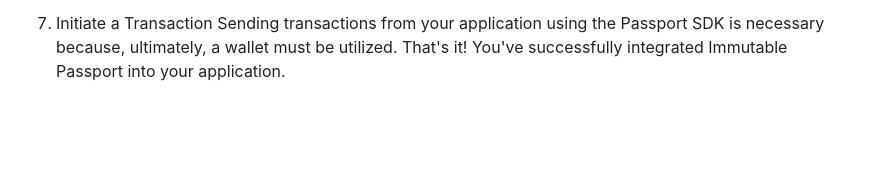
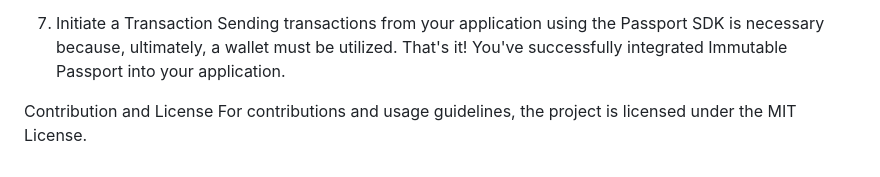
Before and after one commit to jabariwoods/Immutable-Passport-Integration, a Markdown page: README.md, the part around the change. Drawn GitHub-style; blank space fills up the shorter version.

```diff
--- a/README.md
+++ b/README.md
@@ -92,3 +92,6 @@ Provide a button or path for users to log out, which ends their session and take
 7. Initiate a Transaction
 Sending transactions from your application using the Passport SDK is necessary because, ultimately, a wallet must be utilized.
 That's it! You've successfully integrated Immutable Passport into your application.
+
+Contribution and License
+For contributions and usage guidelines, the project is licensed under the MIT License.
```
